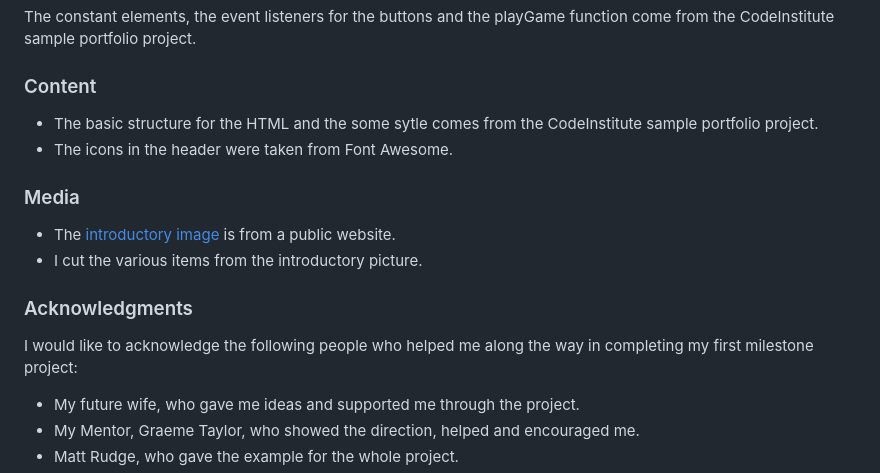
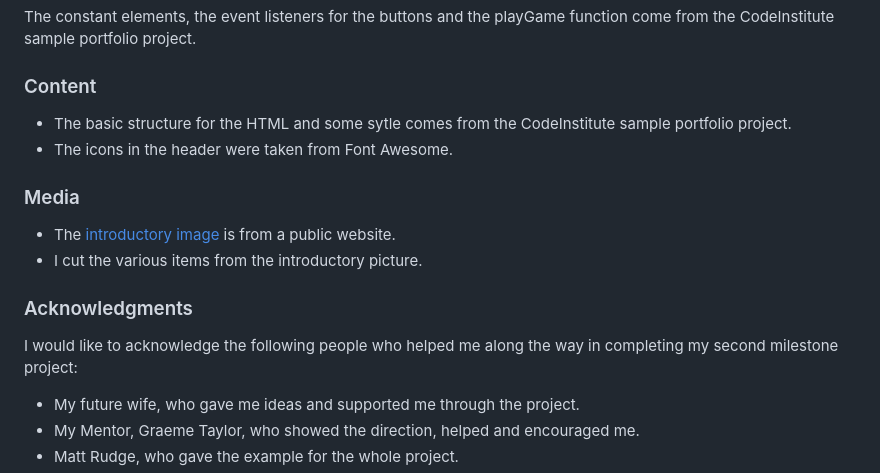
Before and after one commit to EMPZsolt/my-second-project, a Markdown page: README.md, the part around the change. Drawn GitHub-style.

Commit message:
Further tidy up in the README.md file

```diff
--- a/README.md
+++ b/README.md
@@ -142,13 +142,13 @@ Final lighthouse testing:
  ### Code Used
  The constant elements, the event listeners for the buttons and the playGame function come from the CodeInstitute sample portfolio project.
  ### Content
-- The basic structure for the HTML and the some sytle comes from the CodeInstitute sample portfolio project.
+- The basic structure for the HTML and some sytle comes from the CodeInstitute sample portfolio project.
 - The icons in the header were taken from Font Awesome.
  ### Media
  - The [introductory image](https://www.vecteezy.com/vector-art/691497-rock-paper-scissors-neon-icons) is from a public website.
  - I cut the various items from the introductory picture.
  ### Acknowledgments
- I would like to acknowledge the following people who helped me along the way in completing my first milestone project:
+ I would like to acknowledge the following people who helped me along the way in completing my second milestone project:
  - My future wife, who gave me ideas and supported me through the project.
  - My Mentor, Graeme Taylor, who showed the direction, helped and encouraged me.
  - Matt Rudge, who gave the example for the whole project.
```
